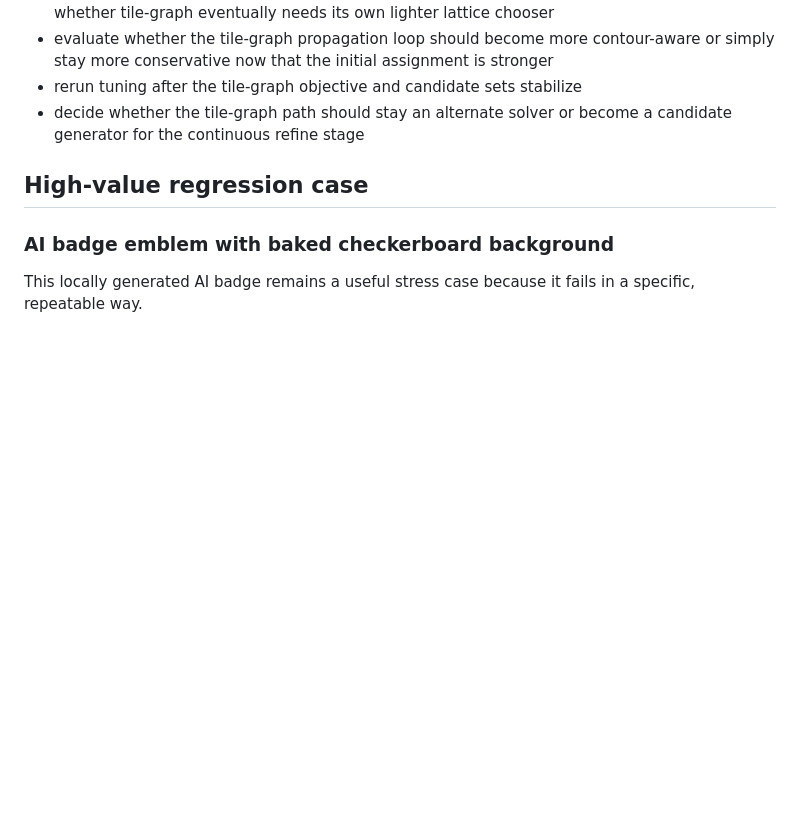
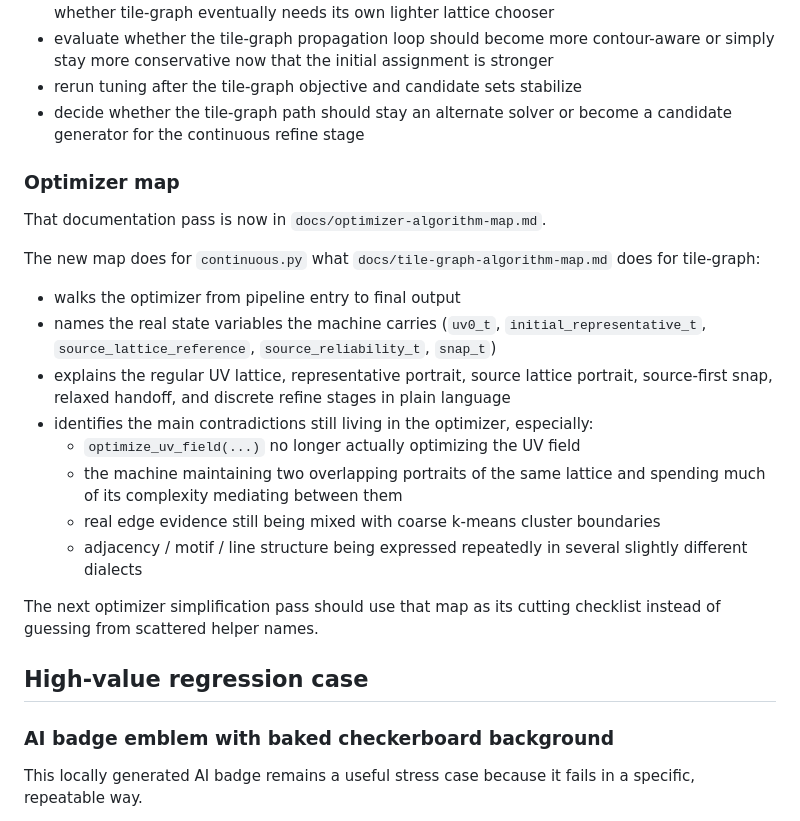
Before and after one commit to GameCult/repixelizer, a Markdown page: docs/implementation-plan.md, the part around the change. GitHub-like rendering; blank space fills up the shorter version.

```diff
--- a/docs/implementation-plan.md
+++ b/docs/implementation-plan.md
@@ -100,6 +100,23 @@ Next after that:
 - rerun tuning after the tile-graph objective and candidate sets stabilize
 - decide whether the tile-graph path should stay an alternate solver or become a candidate generator for the continuous refine stage
 
+### Optimizer map
+
+That documentation pass is now in `docs/optimizer-algorithm-map.md`.
+
+The new map does for `continuous.py` what `docs/tile-graph-algorithm-map.md` does for tile-graph:
+
+- walks the optimizer from pipeline entry to final output
+- names the real state variables the machine carries (`uv0_t`, `initial_representative_t`, `source_lattice_reference`, `source_reliability_t`, `snap_t`)
+- explains the regular UV lattice, representative portrait, source lattice portrait, source-first snap, relaxed handoff, and discrete refine stages in plain language
+- identifies the main contradictions still living in the optimizer, especially:
+  - `optimize_uv_field(...)` no longer actually optimizing the UV field
+  - the machine maintaining two overlapping portraits of the same lattice and spending much of its complexity mediating between them
+  - real edge evidence still being mixed with coarse k-means cluster boundaries
+  - adjacency / motif / line structure being expressed repeatedly in several slightly different dialects
+
+The next optimizer simplification pass should use that map as its cutting checklist instead of guessing from scattered helper names.
+
 ## High-value regression case
 
 ### AI badge emblem with baked checkerboard background
```
Also changed, not shown: README.md (+2 -0 lines), docs/optimizer-algorithm-map.md (added, +504 -0 lines).
